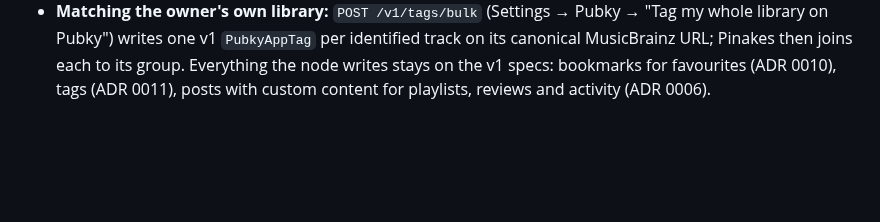
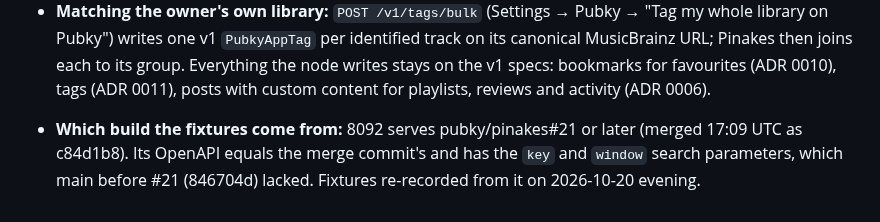
Before and after one commit to gillohner/pubky-music-node, a Markdown page: docs/PINAKES-MUSIC.md, the part around the change. Drawn GitHub-style; blank space fills up the shorter version.

Commit message:
docs: the Pinakes fixtures come from the #21 build (evidence)
Co-Authored-By: Claude Opus 5.5 <noreply@anthropic.com>

```diff
--- a/docs/PINAKES-MUSIC.md
+++ b/docs/PINAKES-MUSIC.md
@@ -100,3 +100,7 @@ What this repository does with each item of the steward's note:
   Pubky") writes one v1 `PubkyAppTag` per identified track on its canonical MusicBrainz URL; Pinakes then
   joins each to its group. Everything the node writes stays on the v1 specs: bookmarks for favourites
   (ADR 0010), tags (ADR 0011), posts with custom content for playlists, reviews and activity (ADR 0006).
+
+- **Which build the fixtures come from:** 8092 serves pubky/pinakes#21 or later (merged 17:09 UTC as
+  c84d1b8). Its OpenAPI equals the merge commit's and has the `key` and `window` search parameters,
+  which main before #21 (846704d) lacked. Fixtures re-recorded from it on 2026-10-20 evening.
```
